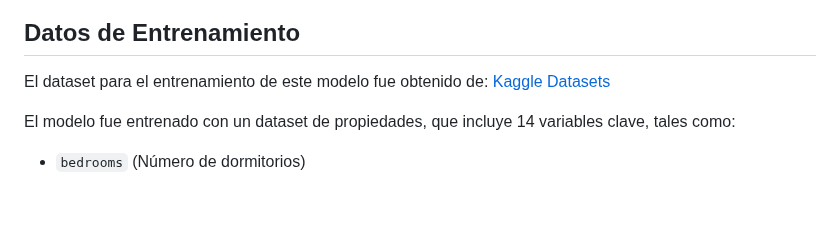
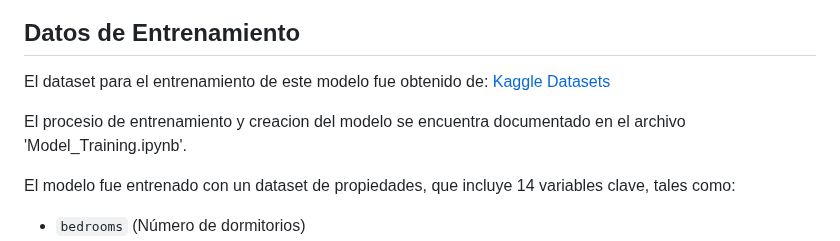
Before and after one commit to tomechava/HomePricePredictionModel, a Markdown page: README.md, the part around the change. Rendered like a GitHub page; blank space fills up the shorter version.

```diff
--- a/README.md
+++ b/README.md
@@ -9,6 +9,8 @@ El objetivo de este proyecto es desarrollar una herramienta que, a partir de cie
 ## Datos de Entrenamiento
 
 El dataset para el entrenamiento de este modelo fue obtenido de: [Kaggle Datasets](https://www.kaggle.com/datasets/aravinii/house-price-prediction-treated-dataset)
+
+El procesio de entrenamiento y creacion del modelo se encuentra documentado en el archivo 'Model_Training.ipynb'.
 
 El modelo fue entrenado con un dataset de propiedades, que incluye 14 variables clave, tales como:
 
```
